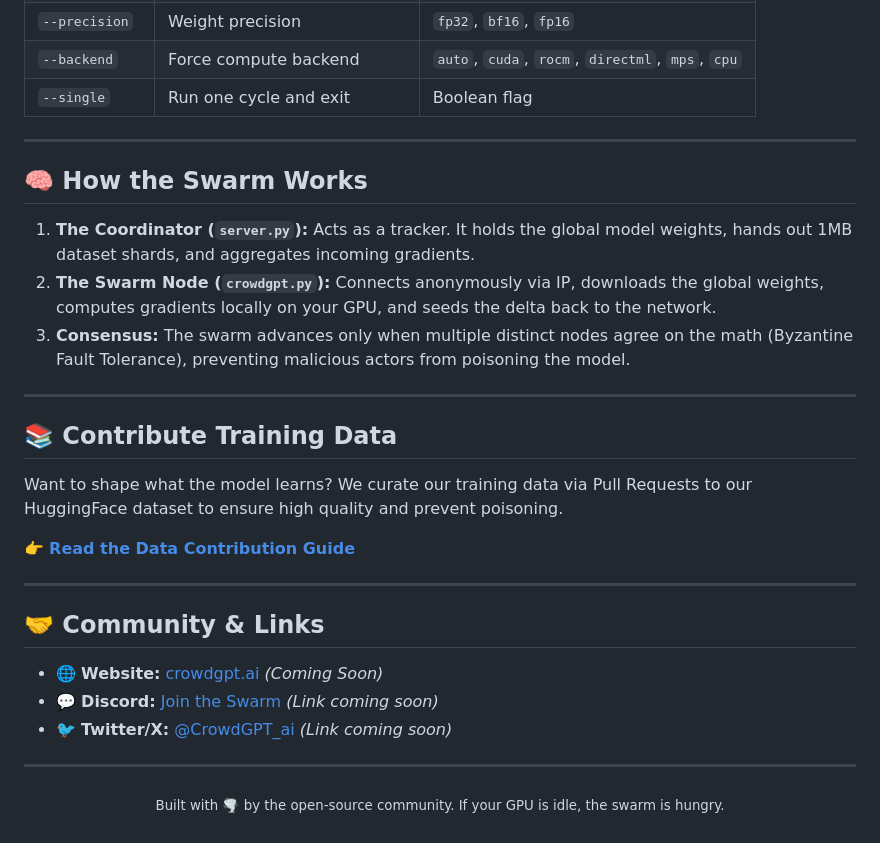
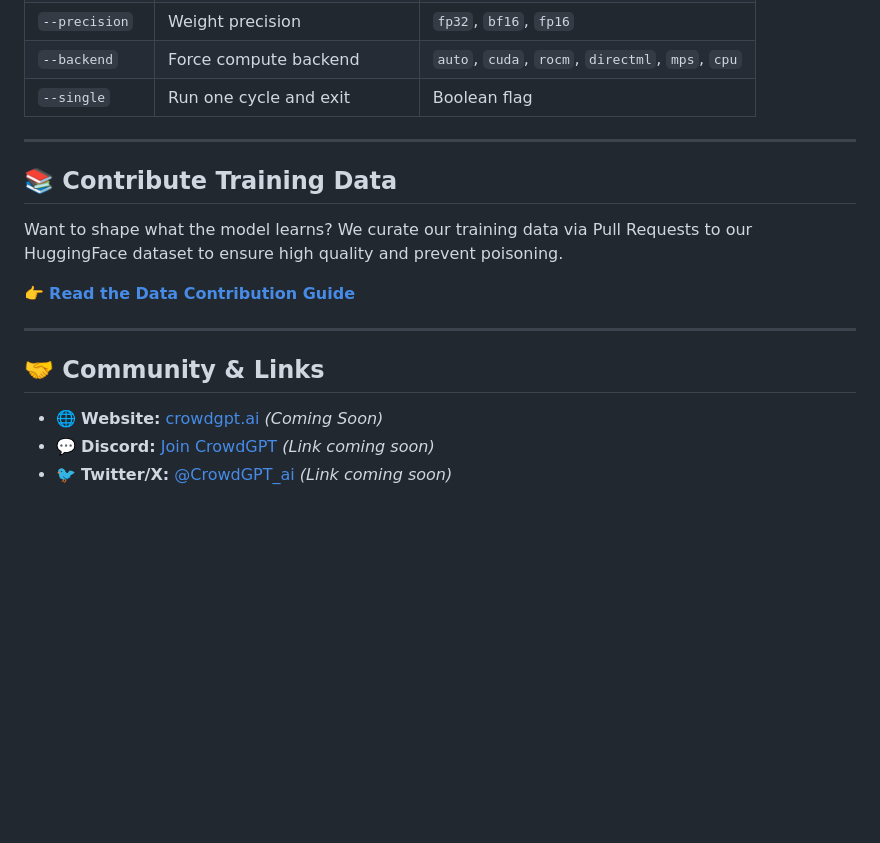
Before and after one commit to Vxtzq/CrowdGPT, a Markdown page: README.md, the part around the change. Rendered like a GitHub page; blank space fills up the shorter version.

```diff
--- a/README.md
+++ b/README.md
@@ -93,14 +93,6 @@ python crowdgpt.py --server http://your-coordinator:3000 --mode deep --batch-siz
 
 ---
 
-## 🧠 How the Swarm Works
-
-1. **The Coordinator (`server.py`):** Acts as a tracker. It holds the global model weights, hands out 1MB dataset shards, and aggregates incoming gradients.
-2. **The Swarm Node (`crowdgpt.py`):** Connects anonymously via IP, downloads the global weights, computes gradients locally on your GPU, and seeds the delta back to the network.
-3. **Consensus:** The swarm advances only when multiple distinct nodes agree on the math (Byzantine Fault Tolerance), preventing malicious actors from poisoning the model.
-
----
-
 ## 📚 Contribute Training Data
 
 Want to shape what the model learns? We curate our training data via Pull Requests to our HuggingFace dataset to ensure high quality and prevent poisoning.
@@ -112,11 +104,5 @@ Want to shape what the model learns? We curate our training data via Pull Reques
 ## 🤝 Community & Links
 
 - 🌐 **Website:** [crowdgpt.ai](https://crowdgpt.ai) *(Coming Soon)*
-- 💬 **Discord:** [Join the Swarm](#) *(Link coming soon)*
+- 💬 **Discord:** [Join CrowdGPT](#) *(Link coming soon)*
 - 🐦 **Twitter/X:** [@CrowdGPT_ai](#) *(Link coming soon)*
-
----
-
-<p align="center">
-  <sub>Built with 🌪️ by the open-source community. If your GPU is idle, the swarm is hungry.</sub>
-</p>
```
